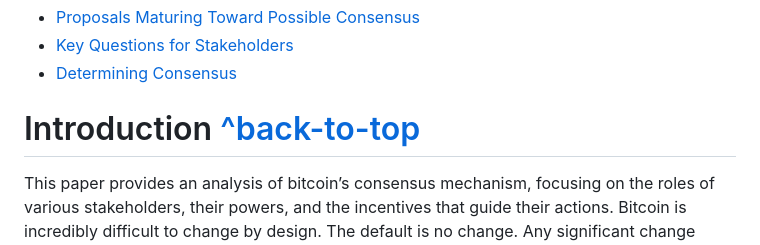
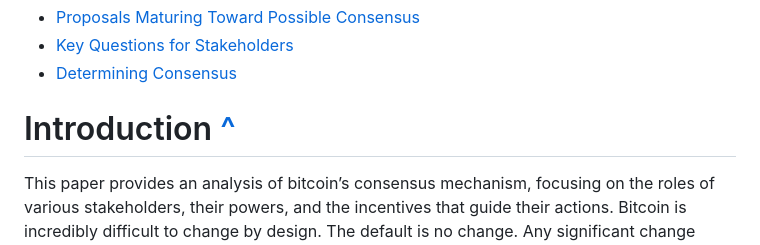
Before and after one commit to yashrajd/bcap, a Markdown page: README.md, the part around the change. GitHub-like rendering.

Commit message:
Revert "testing backlink"
This reverts commit dfda8cd0b2ab045c5ab07bf3012e996e696ec55f.

```diff
--- a/README.md
+++ b/README.md
@@ -32,7 +32,7 @@ Mat Balez, Jay Beddict, Jeff Booth, Joe Carlasare, Hong Fang, David Harding, Avi
 - [Key Questions for Stakeholders](#Key-Questions-for-Stakeholders)
 - [Determining Consensus](#Determining-Consensus)
 
-# Introduction [^back-to-top](#Table-of-contents)
+# Introduction [^](#Table-of-contents)
 
 This paper provides an analysis of bitcoin’s consensus mechanism, focusing on the roles of various stakeholders, their powers, and the incentives that guide their actions. Bitcoin is incredibly difficult to change by design. The default is no change. Any significant change needs to pass that hurdle. We categorize the roles people play in bitcoin's consensus into [six distinct stakeholder groups](#stakeholders), each with their own motivations and influence. We also notice that the relative powers of the stakeholders shift depending on their role in the network’s operation and the stage of the consensus change process. Notably, while [Bitcoin Core maintainers](#protocol-developers) do not have excessive power to change Bitcoin, they possess significant power to veto changes. We also introduce the concept of [State of Mind](#state-of-mind), which affects the degree that stakeholders engage in the process of finding consensus.
 
```
